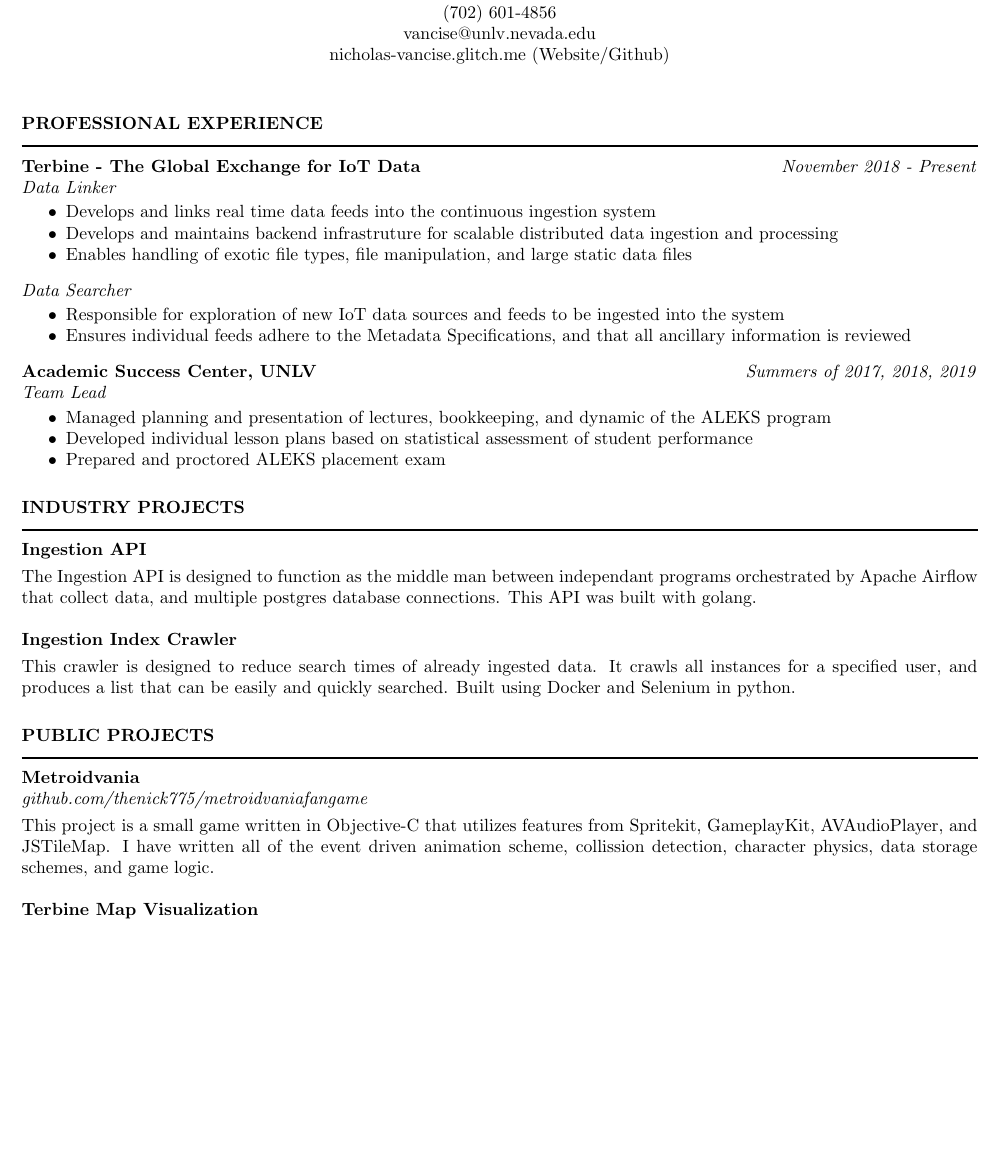
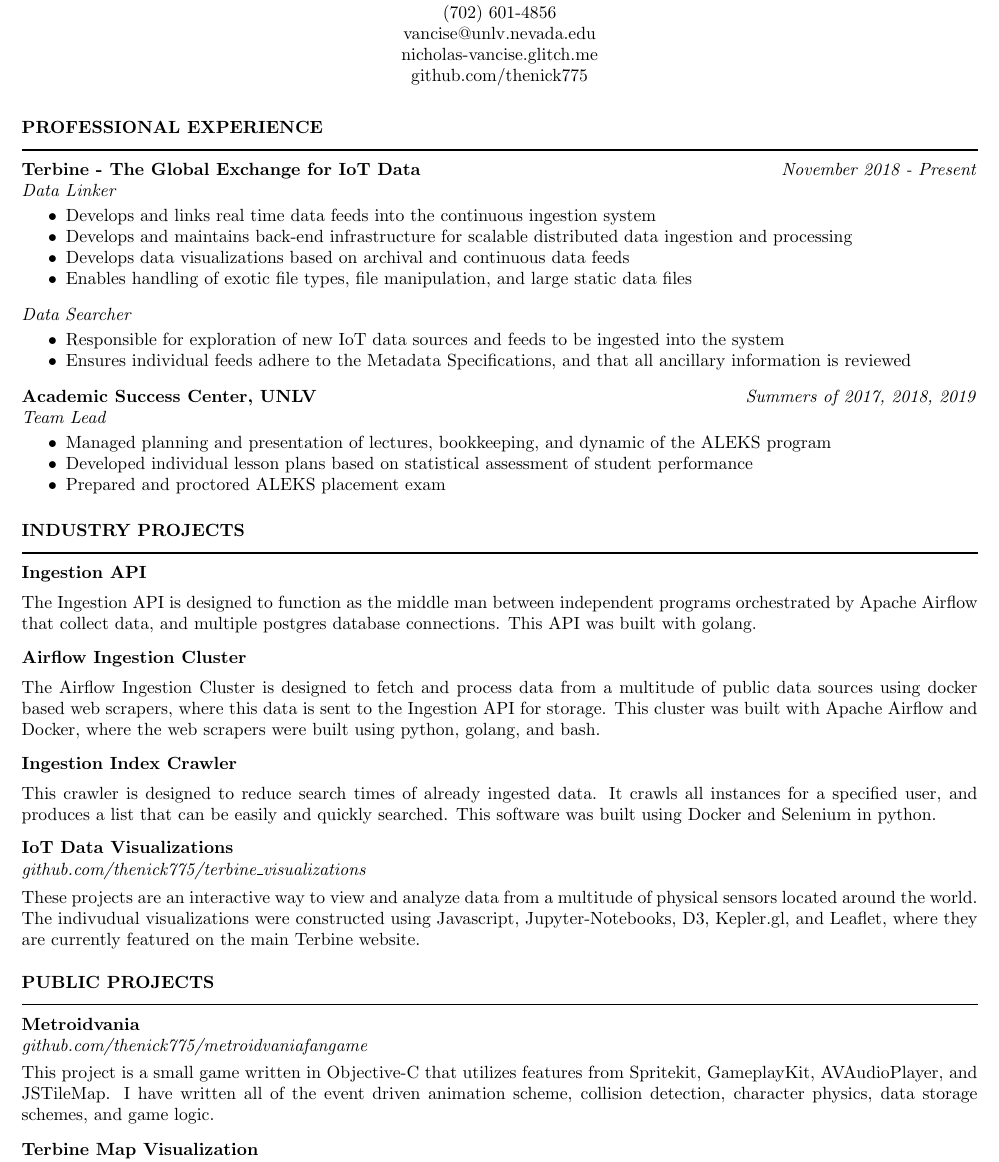
Before and after one commit to thenick775/resume_latex, a LaTeX CV (resume.tex): part of the page before the commit and part of page 1 of 2 after it, cut so that both start at the same text, the shorter picture padded with empty space. Compiled offline with pdfLaTeX.

Commit message:
periodic update

```diff
--- a/resume.tex
+++ b/resume.tex
@@ -16,7 +16,9 @@
 	\centerline{\bf \Large{Nicholas VanCise}}
 	\centerline{(702) 601-4856}
 	\centerline{vancise@unlv.nevada.edu}
-  \centerline{nicholas-vancise.glitch.me (Website/Github)}
+  \centerline{nicholas-vancise.glitch.me}
+  \centerline{github.com/thenick775}
+  \vspace{-10pt}
 
 	\begin{resume}
 
@@ -27,7 +29,8 @@
 
 			\begin{itemize} \itemsep -2pt
 				\item Develops and links real time data feeds into the continuous ingestion system
-				\item Develops and maintains backend infrastruture for scalable distributed data ingestion and processing
+				\item Develops and maintains back-end infrastructure for scalable distributed data ingestion and processing
+				\item Develops data visualizations based on archival and continuous data feeds
 				\item Enables handling of exotic file types, file manipulation, and large static data files
 			\end{itemize} \vspace{-2mm}
 
@@ -47,20 +50,34 @@
         \item Prepared and proctored ALEKS placement exam
 			\end{itemize}
 
+\vspace{-3pt}
 
 		\section{{INDUSTRY PROJECTS}}
     \noindent\rule[0.5ex]{\linewidth}{1pt}
-		{\bf Ingestion API} \hfill \vspace{3pt} \\
-			The Ingestion API is designed to function as the middle man between independant programs orchestrated by Apache Airflow that collect data, and multiple postgres database connections. This API was built with golang.
+		{\bf Ingestion API} \hfill \vspace{5pt} \\
+			The Ingestion API is designed to function as the middle man between independent programs orchestrated by Apache Airflow that collect data, and multiple postgres database connections. This API was built with golang.
+\vspace{-5pt}
 
-		{\bf Ingestion Index Crawler} \hfill \vspace{3pt}\\
-			This crawler is designed to reduce search times of already ingested data. It crawls all instances for a specified user, and produces a list that can be easily and quickly searched. Built using Docker and Selenium in python.
+		{\bf Airflow Ingestion Cluster} \hfill \vspace{5pt} \\
+			The Airflow Ingestion Cluster is designed to fetch and process data from a multitude of public data sources using docker based web scrapers, where this data is sent to the Ingestion API for storage. This cluster was built with Apache Airflow and Docker, where the web scrapers were built using python, golang, and bash.
+\vspace{-5pt}
+
+		{\bf Ingestion Index Crawler} \hfill \vspace{5pt}\\
+			This crawler is designed to reduce search times of already ingested data. It crawls all instances for a specified user, and produces a list that can be easily and quickly searched. This software was built using Docker and Selenium in python.
+\vspace{-5pt}
+
+		{\bf IoT Data Visualizations} \\
+    \emph{github.com/thenick775/terbine\_visualizations} \hfill \vspace{4pt}\\
+			These projects are an interactive way to view and analyze data from a multitude of physical sensors located around the world. The indivudual visualizations were constructed using Javascript, Jupyter-Notebooks, D3, Kepler.gl, and Leaflet, where they are currently featured on the main Terbine website.
+
+\vspace{-3pt}
 
 		\section{{PUBLIC PROJECTS}}
     \noindent\rule[0.5ex]{\linewidth}{1pt}
 		{\bf Metroidvania} \\
 			\emph{github.com/thenick775/metroidvaniafangame} \hfill \vspace{3pt}\\
-			This project is a small game written in Objective-C that utilizes features from Spritekit, GameplayKit, AVAudioPlayer, and JSTileMap. I have written all of the event driven animation scheme, collission detection, character physics, data storage schemes, and game logic.
+			This project is a small game written in Objective-C that utilizes features from Spritekit, GameplayKit, AVAudioPlayer, and JSTileMap. I have written all of the event driven animation scheme, collision detection, character physics, data storage schemes, and game logic.
+\vspace{-4pt}
 
 		{\bf Terbine Map Visualization} \\
 			\emph{github.com/thenick775/Terbine-Map} \hfill \vspace{3pt} \\
```
Also changed, not shown: resume.pdf.
